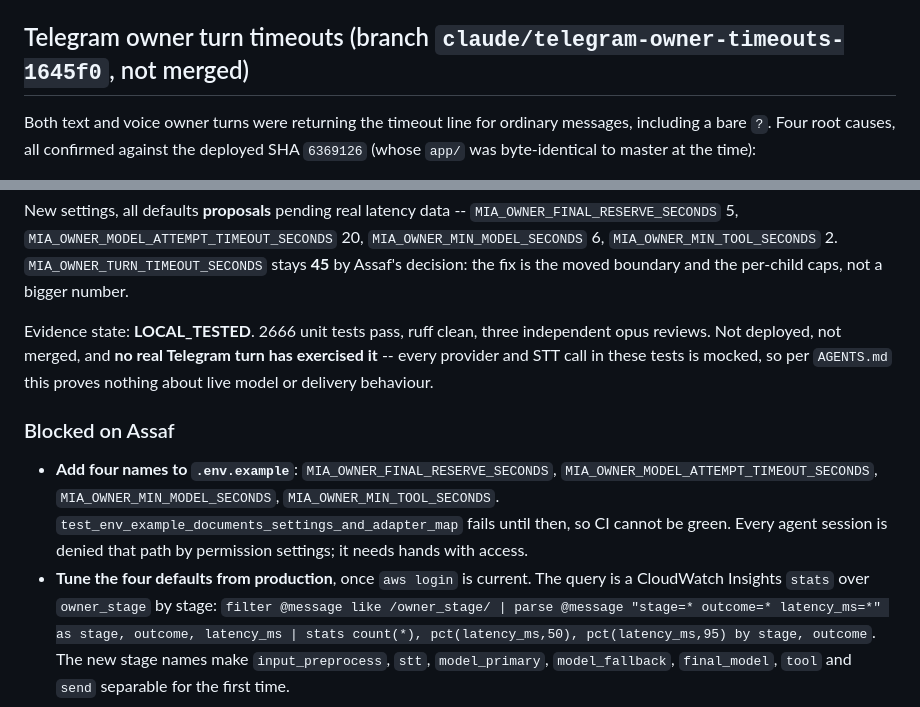
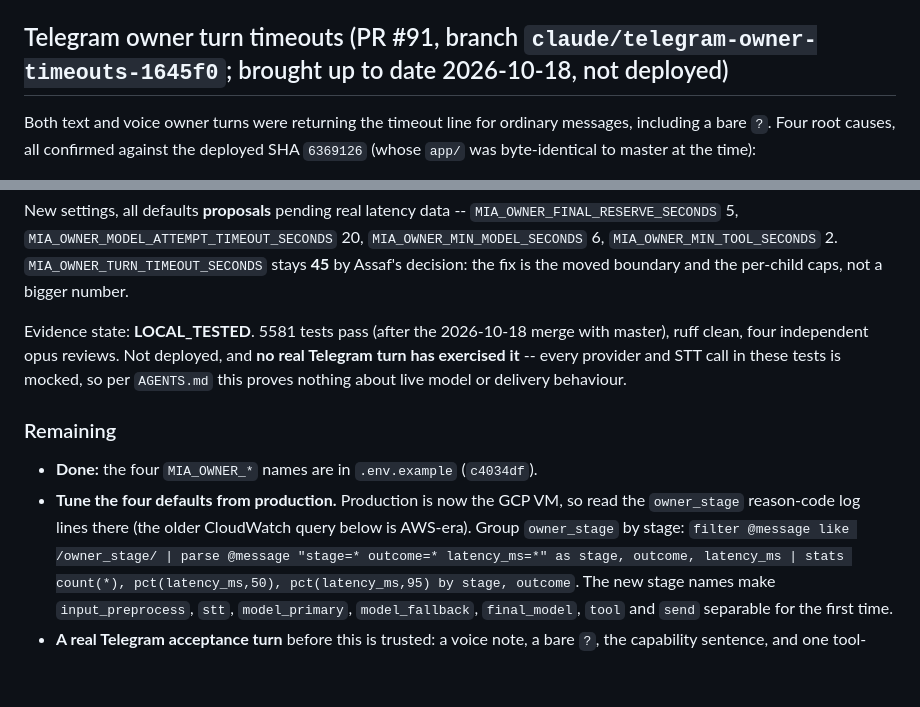
Before and after one commit to assaf0buskila/mia_agent, a Markdown page: TASKS.md, 2 parts joined by grey strips. Drawn GitHub-style; blank space fills up the shorter version.

Commit message:
docs: PR #91 handoff and TASKS reflect the 2026-10-18 merge with master (review minor)
Co-Authored-By: Claude Opus 5.5 <noreply@anthropic.com>

```diff
--- a/TASKS.md
+++ b/TASKS.md
@@ -282,7 +282,7 @@ Recorded so nobody reads a green suite as completeness.
 - [ ] The main checkout still has stale uncommitted `crm_v2.py` edits superseded by #55
       (unverified from this worktree).
 
-## Telegram owner turn timeouts (branch `claude/telegram-owner-timeouts-1645f0`, not merged)
+## Telegram owner turn timeouts (PR #91, branch `claude/telegram-owner-timeouts-1645f0`; brought up to date 2026-10-18, not deployed)
 
 Both text and voice owner turns were returning the timeout line for ordinary messages,
 including a bare `?`. Four root causes, all confirmed against the deployed SHA `6369126`
@@ -319,20 +319,17 @@ New settings, all defaults **proposals** pending real latency data --
 `MIA_OWNER_TURN_TIMEOUT_SECONDS` stays **45** by Assaf's decision: the fix is the moved
 boundary and the per-child caps, not a bigger number.
 
-Evidence state: **LOCAL_TESTED**. 2666 unit tests pass, ruff clean, three independent opus
-reviews. Not deployed, not merged, and **no real Telegram turn has exercised it** -- every
+Evidence state: **LOCAL_TESTED**. 5581 tests pass (after the 2026-10-18 merge with master), ruff clean,
+four independent opus reviews. Not deployed, and **no real Telegram turn has exercised it** -- every
 provider and STT call in these tests is mocked, so per `AGENTS.md` this proves nothing about
 live model or delivery behaviour.
 
-### Blocked on Assaf
+### Remaining
 
-- **Add four names to `.env.example`**: `MIA_OWNER_FINAL_RESERVE_SECONDS`,
-  `MIA_OWNER_MODEL_ATTEMPT_TIMEOUT_SECONDS`, `MIA_OWNER_MIN_MODEL_SECONDS`,
-  `MIA_OWNER_MIN_TOOL_SECONDS`. `test_env_example_documents_settings_and_adapter_map` fails
-  until then, so CI cannot be green. Every agent session is denied that path by permission
-  settings; it needs hands with access.
-- **Tune the four defaults from production**, once `aws login` is current. The query is a
-  CloudWatch Insights `stats` over `owner_stage` by stage:
+- **Done:** the four `MIA_OWNER_*` names are in `.env.example` (`c4034df`).
+- **Tune the four defaults from production.** Production is now the GCP VM, so read the
+  `owner_stage` reason-code log lines there (the older CloudWatch query below is AWS-era). Group
+  `owner_stage` by stage:
   `filter @message like /owner_stage/ | parse @message "stage=* outcome=* latency_ms=*" as
   stage, outcome, latency_ms | stats count(*), pct(latency_ms,50), pct(latency_ms,95) by
   stage, outcome`. The new stage names make `input_preprocess`, `stt`, `model_primary`,
```
Also changed, not shown: HANDOFF.md (+12 -13 lines).
